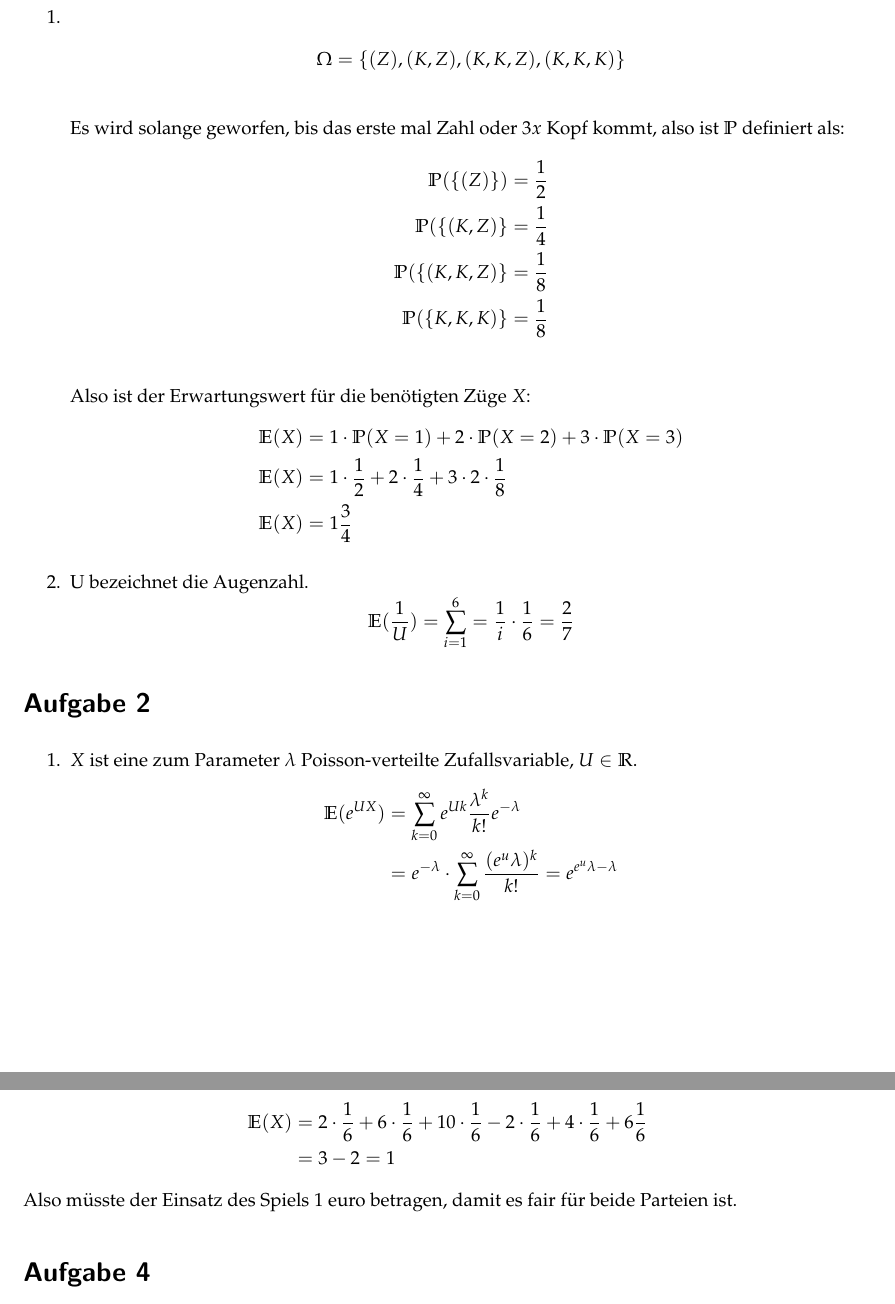
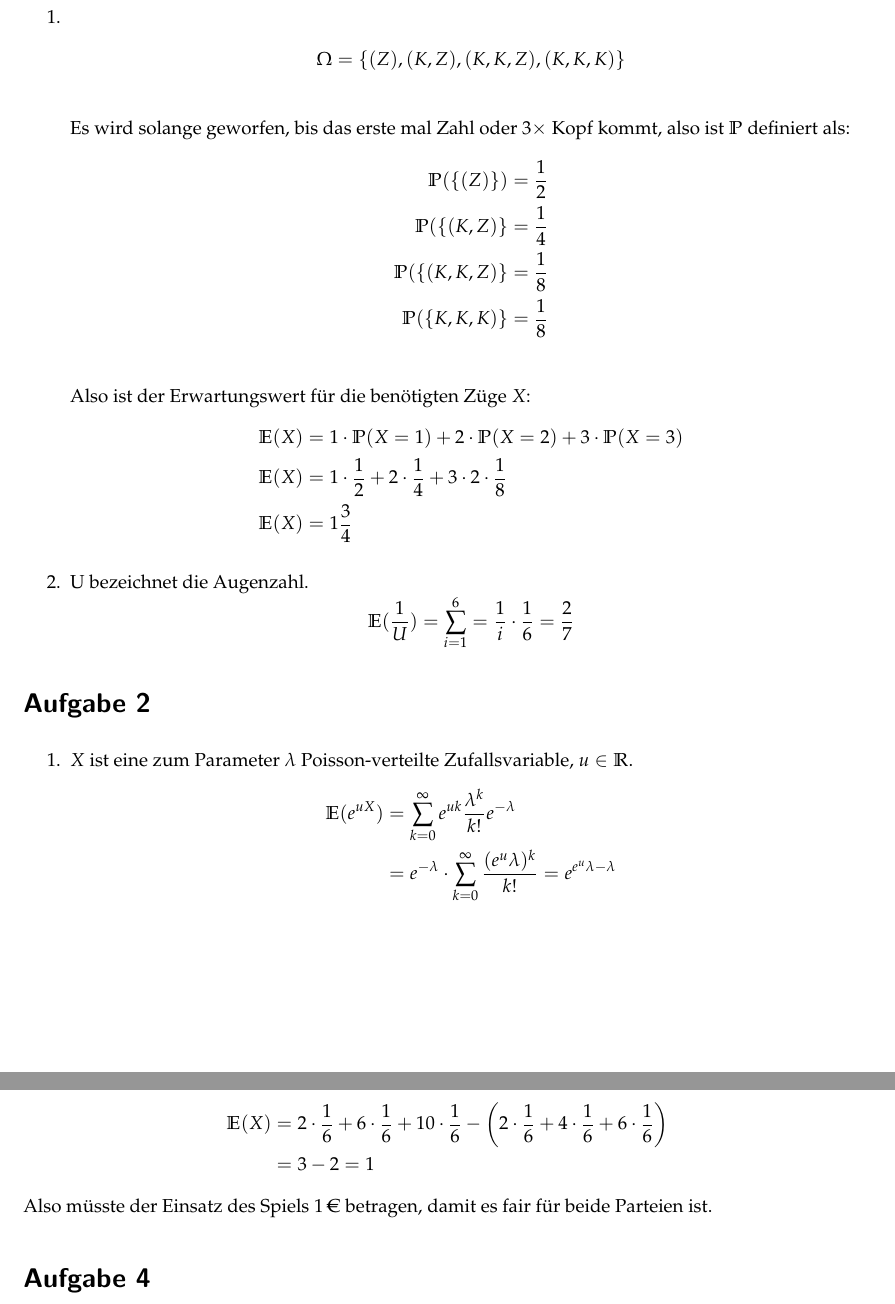
Before and after one commit to TN1ck/awesome-stochastik, a LaTeX document (Hausaufgabe 8/ha8.tex): two parts of pages 1 and 2 of 2, joined at a grey line, cut so that both start at the same text. Compiled offline with pdfLaTeX.

Commit message:
Hab ein paar Fehler gefixt. In Aufgabe 4 macht der Text nicht ganz Sinn

```diff
--- a/Hausaufgabe 8/ha8.tex
+++ b/Hausaufgabe 8/ha8.tex
@@ -6,6 +6,7 @@
 \usepackage{mathpazo}
 \usepackage{booktabs}
 \usepackage{tikz}
+\usepackage[gen]{eurosym}
 \usetikzlibrary{patterns}
 \usepackage[left=1cm, right=1cm,
 top=1cm, bottom=1cm]{geometry}
@@ -39,7 +40,7 @@ Maximilian Bachl\> 341455
 \item \begin{align*}
 \Omega = \{(Z), (K, Z), (K, K, Z) , (K, K, K)\} \\
 \end{align*}
-Es wird solange geworfen, bis das erste mal Zahl oder $3x$ Kopf kommt, also ist $\PP$ definiert als:
+Es wird solange geworfen, bis das erste mal Zahl oder $3\times$ Kopf kommt, also ist $\PP$ definiert als:
 \begin{align*}
 \PP(\{(Z)\}) &= \frac{1}{2} \\
 \PP(\{(K, Z)\} &= \frac{1}{4} \\
@@ -57,9 +58,9 @@ $$\E(\frac{1}{U}) = \sum_{i=1}^{6} = \frac{1}{i} \cdot \frac{1}{6} = \frac{2}{7}
 \end{enumerate}
 \section*{Aufgabe 2}
 \begin{enumerate}
-\item $X$ ist eine zum Parameter $\lambda$ Poisson-verteilte Zufallsvariable, $U \in \R$.
+\item $X$ ist eine zum Parameter $\lambda$ Poisson-verteilte Zufallsvariable, $u \in \R$.
 \begin{align*}
-\E(e^{UX}) &= \sum^{\infty}_{k=0} e^{Uk}\frac{\lambda^k}{k!} e^{-\lambda} \\
+\E(e^{uX}) &= \sum^{\infty}_{k=0} e^{uk}\frac{\lambda^k}{k!} e^{-\lambda} \\
 &= e^{-\lambda}\cdot \sum_{k=0}^{\infty} \frac{(e^u\lambda)^k}{k!} = e^{e^u\lambda - \lambda}
 \end{align*}
 \item Sei $X$ eine zum Parameter $\lambda$ Poisson-verteilte Zufallsvariable.
@@ -75,8 +76,8 @@ $$\E(\frac{1}{U}) = \sum_{i=1}^{6} = \frac{1}{i} \cdot \frac{1}{6} = \frac{2}{7}
 \section*{Aufgabe 3}
 Um einen fairen Spielbetrag berechnen zu können, müssen wir zuerst die erwarteten Gewinne/Verluste berechnen. Sei X der zu erwartene Gewinn der Spielerin.
 \begin{align*}
-\E(X) &= 2 \cdot \frac{1}{6} + 6 \cdot \frac{1}{6} + 10 \cdot \frac{1}{6}  - 2 \cdot \frac{1}{6} + 4 \cdot \frac{1}{6} + 6 \frac{1}{6} \\
+\E(X) &= 2 \cdot \frac{1}{6} + 6 \cdot \frac{1}{6} + 10 \cdot \frac{1}{6}  - \left(2 \cdot \frac{1}{6} + 4 \cdot \frac{1}{6} + 6 \cdot\frac{1}{6}\right) \\
 &= 3 - 2 = 1
 \end{align*}
-Also müsste der Einsatz des Spiels 1 euro betragen, damit es fair für beide Parteien ist.
+Also müsste der Einsatz des Spiels 1\,\euro{} betragen, damit es fair für beide Parteien ist.
 \section*{Aufgabe 4}
```
Also changed, not shown: Hausaufgabe 8/ha8.pdf (added), Hausaufgabe 8/ha8.tex (2 more changed lines), 3 other files.
